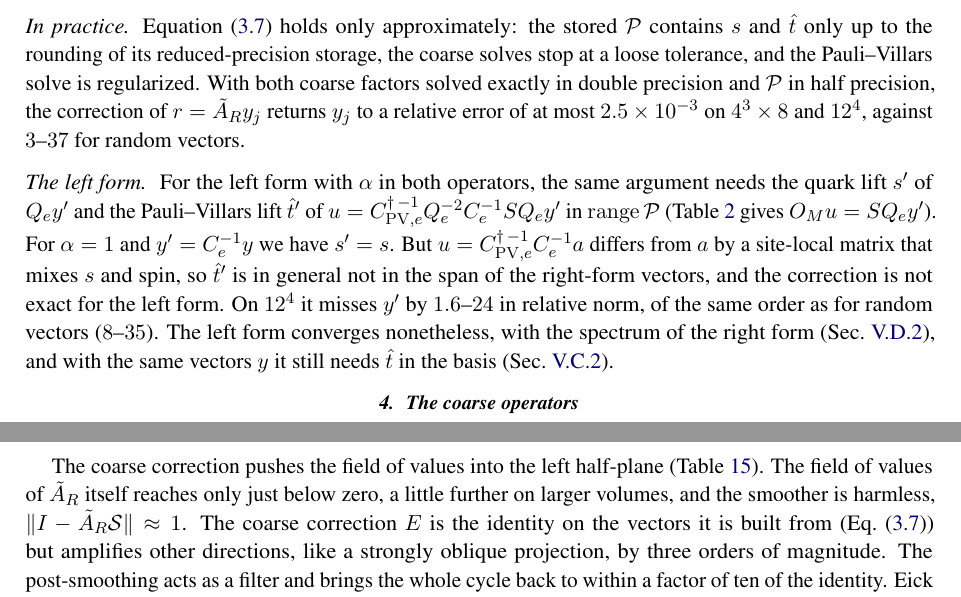
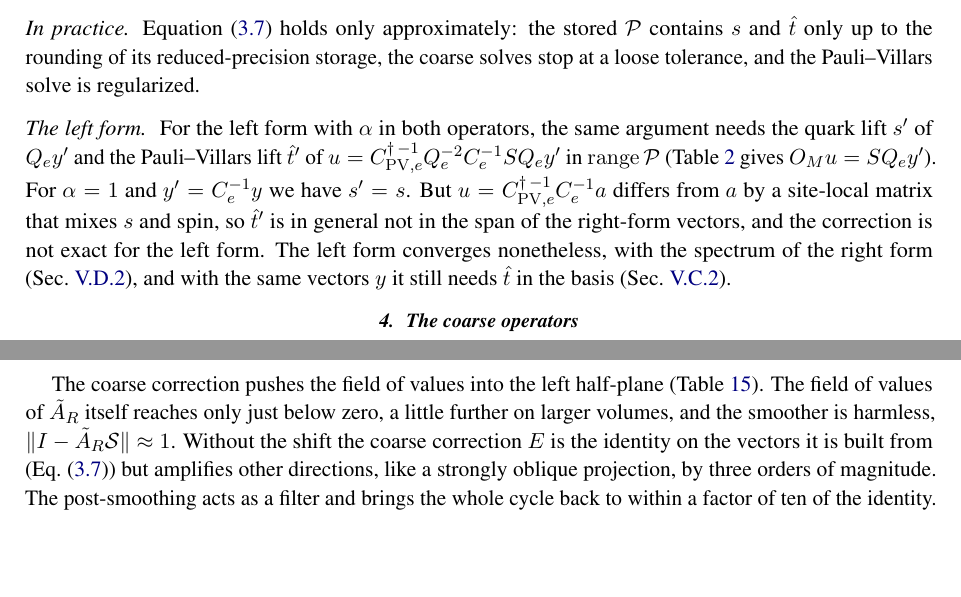
Before and after one commit to atsanroger/RutticeQCD, a LaTeX paper (docs/mg_background/MDWF_MULTIGRID_NOTE.tex, which reads docs/mg_background/results.tex): two parts of pages 13 and 23 of 43, joined at a grey line, cut so that both start at the same text, the shorter picture padded with empty space. Compiled offline with pdfLaTeX.

Commit message:
Drop the exactness numbers without logs (III.A.3); E is the identity on its vectors without the shift

```diff
--- a/docs/mg_background/MDWF_MULTIGRID_NOTE.tex
+++ b/docs/mg_background/MDWF_MULTIGRID_NOTE.tex
@@ -877,10 +877,7 @@ Finally $O_L=\Ce$ gives $e=y$.
 
 \paragraph{In practice.} Equation~\eqref{eq:exact} holds only approximately: the stored $\Pro$
 contains $s$ and $\hat t$ only up to the rounding of its reduced-precision storage, the coarse
-solves stop at a loose tolerance, and the Pauli--Villars solve is regularized.\ifresults{} With both
-coarse factors solved exactly in double precision and $\Pro$ in half precision, the correction of
-$r=\AR y_j$ returns $y_j$ to a relative error of at most $2.5\times10^{-3}$ on $4^3\times8$ and
-$12^4$, against $3$--$37$ for random vectors.\fi
+solves stop at a loose tolerance, and the Pauli--Villars solve is regularized.
 
 \paragraph{The left form.} For the left form with $\alpha$ in both operators, the same argument
 needs the quark lift $s'$ of $Q_ey'$ and the Pauli--Villars lift $\hat t'$ of
@@ -888,8 +885,7 @@ $u=\Cpve^{\dagger\,-1}Q_e^{-2}\Ce^{-1}SQ_ey'$ in $\operatorname{range}\Pro$
 (Table~\ref{tab:factors} gives $O_Mu=SQ_ey'$). For $\alpha=1$ and $y'=\Ce^{-1}y$ we have $s'=s$.
 But $u=\Cpve^{\dagger\,-1}\Ce^{-1}a$ differs from $a$ by a site-local matrix that mixes $s$ and
 spin, so $\hat t'$ is in general not in the span of the right-form vectors, and the correction is
-not exact for the left form.\ifresults{} On $12^4$ it misses $y'$ by $1.6$--$24$ in relative
-norm, of the same order as for random vectors ($8$--$35$). The left form converges nonetheless, with the spectrum of the right form
+not exact for the left form.\ifresults{} The left form converges nonetheless, with the spectrum of the right form
 (Sec.~\ref{sec:spectrum}), and with the same vectors $y$ it still needs $\hat t$ in the basis
 (Sec.~\ref{sec:basischoice}).\fi
 
--- a/docs/mg_background/results.tex
+++ b/docs/mg_background/results.tex
@@ -269,7 +269,7 @@ $\langle z|\AR\mathcal M w\rangle$ and $\langle\mathcal M\dg\AR\dg z|w\rangle$ a
 
 The coarse correction pushes the field of values into the left half-plane (Table~\ref{tab:fov}).
 The field of values of $\AR$ itself reaches only just below zero, a little further on larger volumes,
-and the smoother is harmless, $\|I-\AR\mathcal S\|\approx1$. The coarse correction $E$ is the identity
+and the smoother is harmless, $\|I-\AR\mathcal S\|\approx1$. Without the shift the coarse correction $E$ is the identity
 on the vectors it is built from (Eq.~\eqref{eq:exact}) but amplifies other directions, like a
 strongly oblique projection, by three orders of magnitude. The post-smoothing acts as a filter
 and brings the whole cycle back to within a factor of ten of the identity. Eick and Mawhinney~\cite{EickMawhinney}
```
Also changed, not shown: docs/mg_background/REPRODUCE.md (+0 -1 lines), docs/mg_background/MDWF_MULTIGRID_NOTE.pdf.
